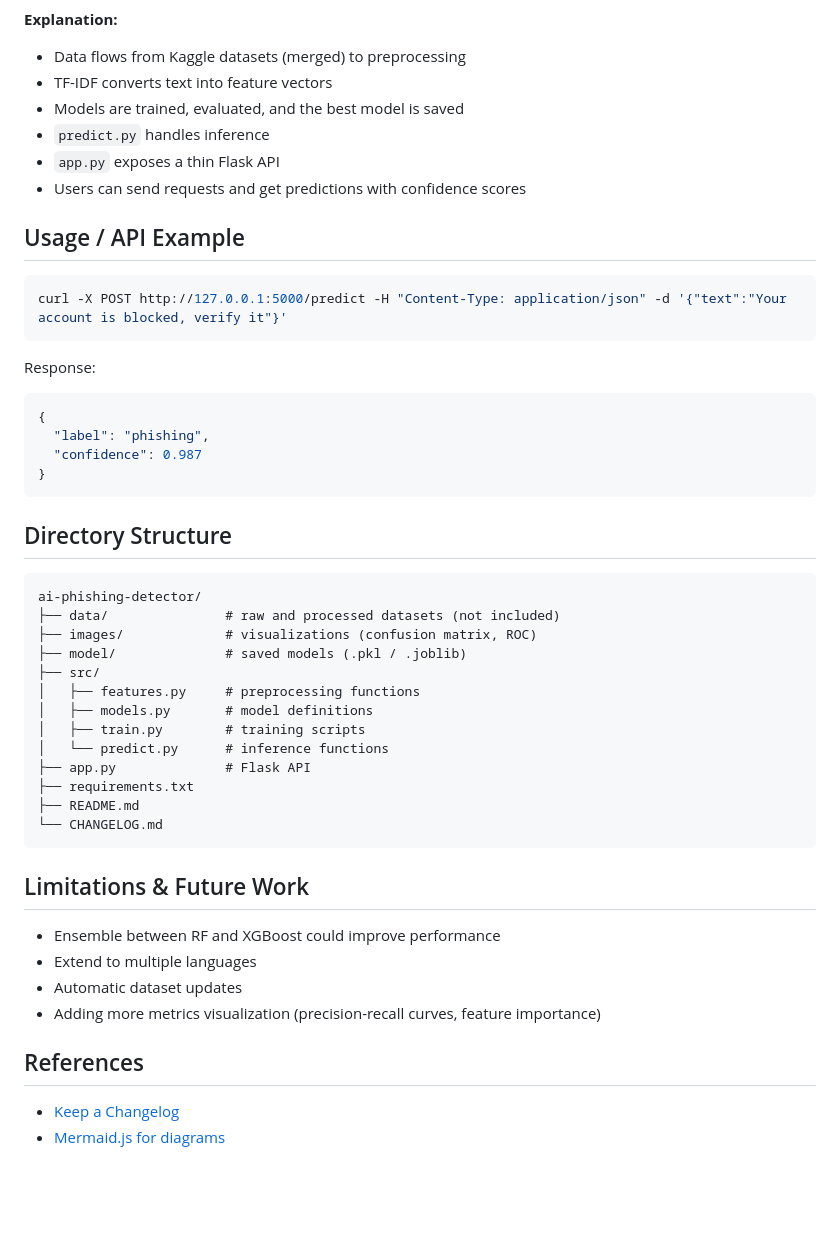
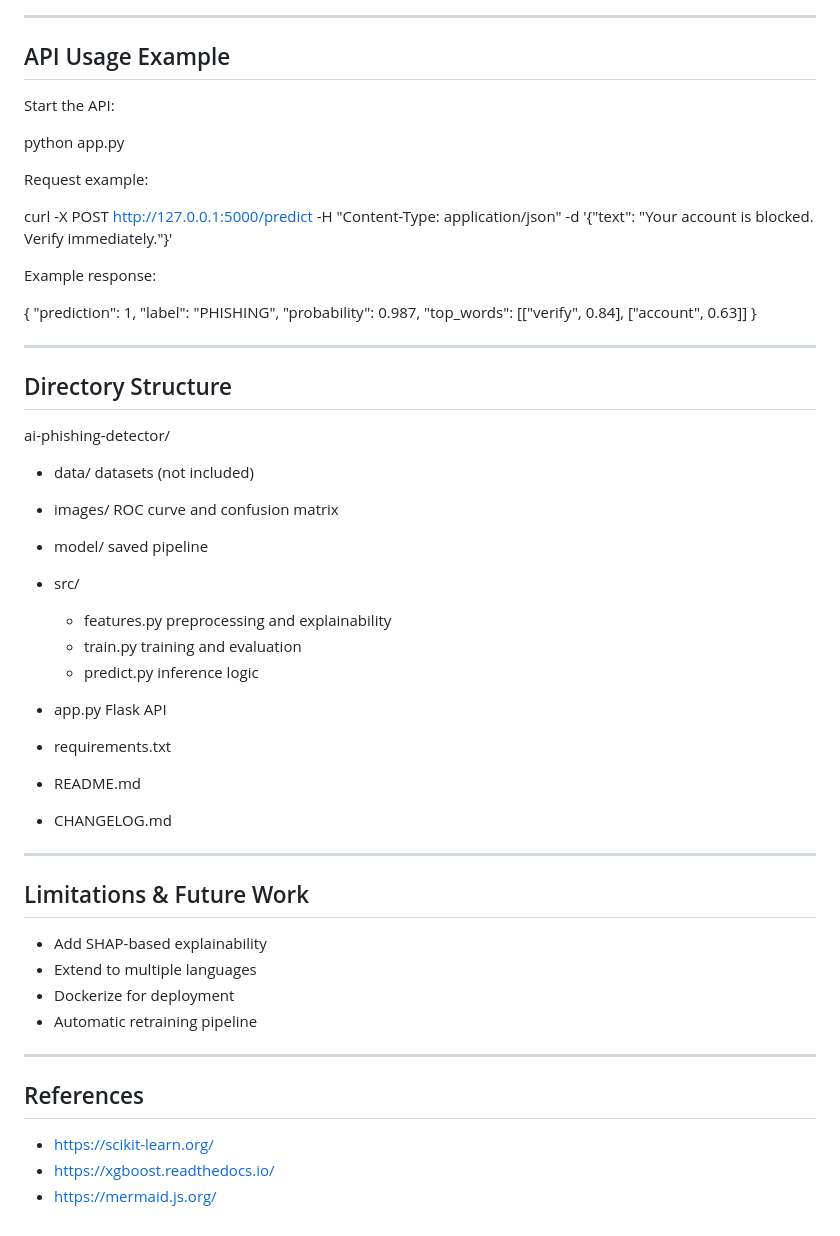
Before and after one commit to cont1n3nt/ai-phishing-detector, a Markdown page: README.md, the part around one of its changes. GitHub-like rendering; blank space fills up the shorter version.

````diff
--- a/README.md
+++ b/README.md
@@ -69,55 +98,60 @@ graph TD
 ```
 
-**Explanation:**
+---
 
-* Data flows from Kaggle datasets (merged) to preprocessing
-* TF-IDF converts text into feature vectors
-* Models are trained, evaluated, and the best model is saved
-* `predict.py` handles inference
-* `app.py` exposes a thin Flask API
-* Users can send requests and get predictions with confidence scores
+## API Usage Example
 
-## Usage / API Example
+Start the API:
 
-```bash
-curl -X POST http://127.0.0.1:5000/predict -H "Content-Type: application/json" -d '{"text":"Your account is blocked, verify it"}'
-```
+python app.py
 
-Response:
+Request example:
 
-```json
+curl -X POST [http://127.0.0.1:5000/predict](http://127.0.0.1:5000/predict)
+-H "Content-Type: application/json"
+-d '{"text": "Your account is blocked. Verify immediately."}'
+
+Example response:
+
 {
-  "label": "phishing",
-  "confidence": 0.987
+"prediction": 1,
+"label": "PHISHING",
+"probability": 0.987,
+"top_words": [["verify", 0.84], ["account", 0.63]]
 }
-```
+
+---
 
 ## Directory Structure
 
-```
 ai-phishing-detector/
-├── data/               # raw and processed datasets (not included)
-├── images/             # visualizations (confusion matrix, ROC)
-├── model/              # saved models (.pkl / .joblib)
-├── src/
-│   ├── features.py     # preprocessing functions
-│   ├── models.py       # model definitions
-│   ├── train.py        # training scripts
-│   └── predict.py      # inference functions
-├── app.py              # Flask API
-├── requirements.txt
-├── README.md
-└── CHANGELOG.md
-```
+
+* data/        datasets (not included)
+* images/      ROC curve and confusion matrix
+* model/       saved pipeline
+* src/
+
+  * features.py   preprocessing and explainability
+  * train.py      training and evaluation
+  * predict.py    inference logic
+* app.py       Flask API
+* requirements.txt
+* README.md
+* CHANGELOG.md
+
+---
 
 ## Limitations & Future Work
 
-* Ensemble between RF and XGBoost could improve performance
+* Add SHAP-based explainability
 * Extend to multiple languages
-* Automatic dataset updates
-* Adding more metrics visualization (precision-recall curves, feature importance)
+* Dockerize for deployment
+* Automatic retraining pipeline
+
+---
 
 ## References
 
-* [Keep a Changelog](https://keepachangelog.com/en/1.0.0/)
-* [Mermaid.js for diagrams](https://mermaid.js.org/)
+* [https://scikit-learn.org/](https://scikit-learn.org/)
+* [https://xgboost.readthedocs.io/](https://xgboost.readthedocs.io/)
+* [https://mermaid.js.org/](https://mermaid.js.org/)
````
Also changed, not shown: other parts of README.md (+69 -40 lines), CHANGELOG.md (+22 -20 lines), images/confusion_matrix.png (added), images/metrics_table.png (added), images/new_conf_matrix.png (deleted), images/roc_curve.png, 8 other files.
